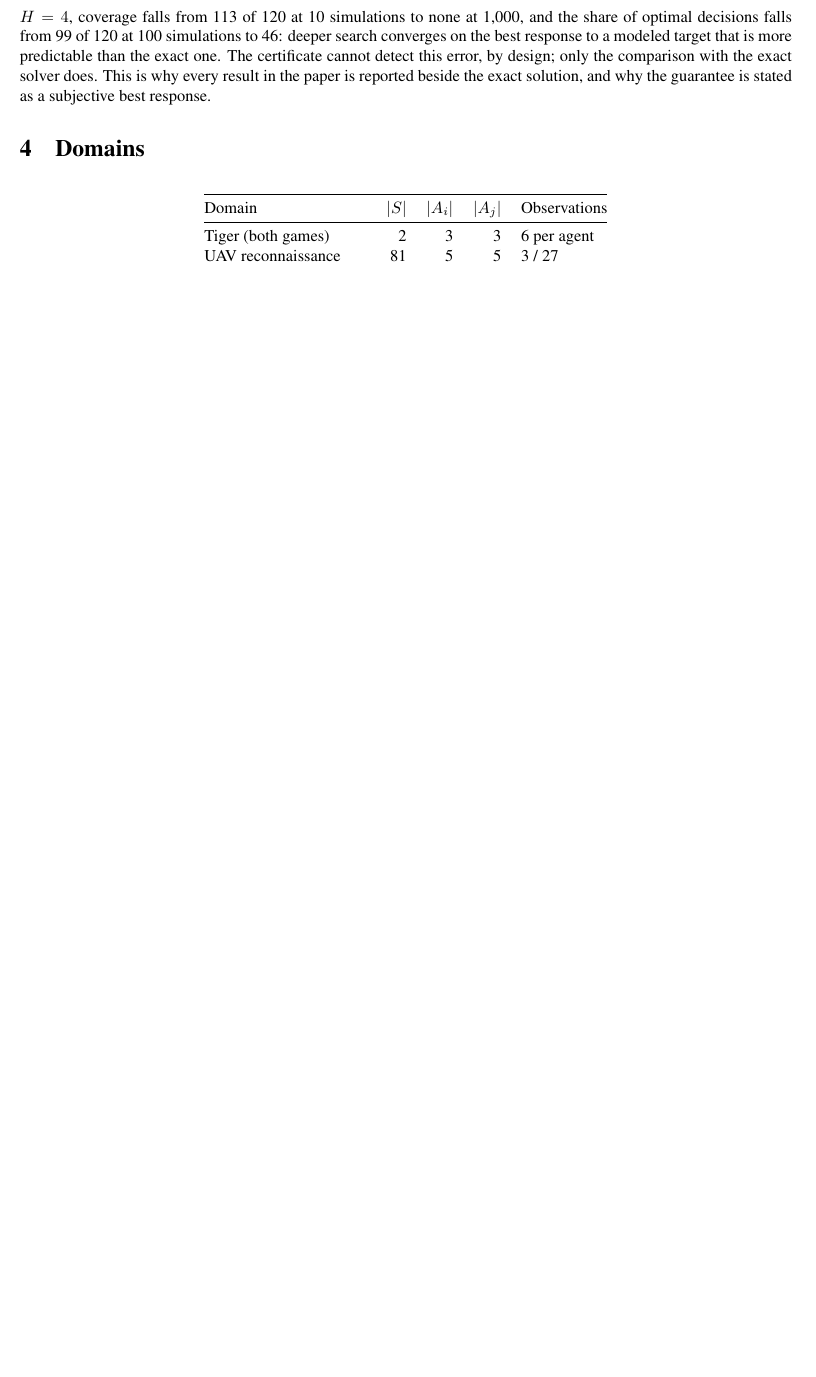
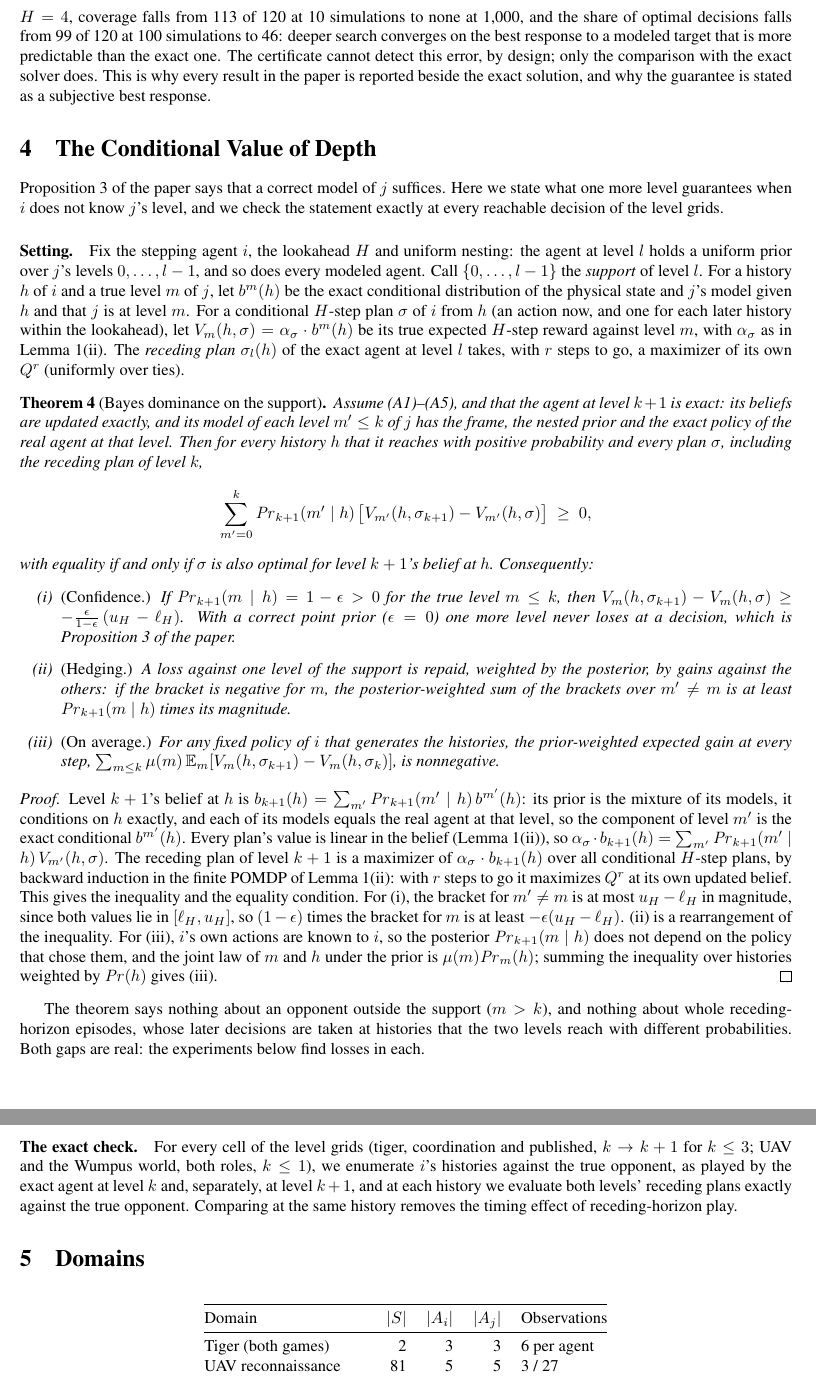
Before and after one commit to huytruong1810/ipomcp, a LaTeX document (docs/paper/latex/supplement.tex): part of page 6 of 9 before the commit and two parts of pages 6 and 7 of 10 after it, the two joined at a grey line, cut so that both start at the same text, the shorter picture padded with empty space. Compiled offline with pdfLaTeX.

Commit message:
Supplement: Bayes dominance on the support (the conditional value of one more level)

```diff
--- a/docs/paper/latex/supplement.tex
+++ b/docs/paper/latex/supplement.tex
@@ -230,6 +230,34 @@ Tiger L3 $H = 3$ & 28 & 28 & 28 & 28 & 1{,}255 & 2 & 28 & 1{,}789 \\
 
 \paragraph{What the certificate does not see.} With the own budget, the intervals shrink around the values of the searched model. At UAV $H = 3$, 1{,}000 simulations give width zero on 266 of 512 decisions, yet only 13 intervals contain the exact values; the gap between the searched and exact values has median 0.97 and maximum 3.7 reward units. At $H = 4$, coverage falls from 113 of 120 at 10 simulations to none at 1{,}000, and the share of optimal decisions falls from 99 of 120 at 100 simulations to 46: deeper search converges on the best response to a modeled target that is more predictable than the exact one. The certificate cannot detect this error, by design; only the comparison with the exact solver does. This is why every result in the paper is reported beside the exact solution, and why the guarantee is stated as a subjective best response.
 
+\section{The Conditional Value of Depth}
+\label{sec:depth-theory}
+
+Proposition~3 of the paper says that a correct model of $j$ suffices. Here we state what one more level guarantees when $i$ does not know $j$'s level, and we check the statement exactly at every reachable decision of the level grids.
+
+\paragraph{Setting.} Fix the stepping agent $i$, the lookahead $H$ and uniform nesting: the agent at level $l$ holds a uniform prior over $j$'s levels $0, \ldots, l-1$, and so does every modeled agent. Call $\{0, \ldots, l-1\}$ the \emph{support} of level $l$. For a history $h$ of $i$ and a true level $m$ of $j$, let $b^m(h)$ be the exact conditional distribution of the physical state and $j$'s model given $h$ and that $j$ is at level $m$. For a conditional $H$-step plan $\sigma$ of $i$ from $h$ (an action now, and one for each later history within the lookahead), let $V_m(h, \sigma) = \alpha_\sigma \cdot b^m(h)$ be its true expected $H$-step reward against level $m$, with $\alpha_\sigma$ as in Lemma~\ref{lem:range}(ii). The \emph{receding plan} $\sigma_l(h)$ of the exact agent at level $l$ takes, with $r$ steps to go, a maximizer of its own $Q^r$ (uniformly over ties).
+
+\begin{theorem}[Bayes dominance on the support]
+\label{thm:dominance}
+Assume (A1)--(A5), and that the agent at level $k+1$ is exact: its beliefs are updated exactly, and its model of each level $m' \leq k$ of $j$ has the frame, the nested prior and the exact policy of the real agent at that level. Then for every history $h$ that it reaches with positive probability and every plan $\sigma$, including the receding plan of level $k$,
+\[
+\sum_{m' = 0}^{k} \Pr_{k+1}(m' \mid h)\, \big[V_{m'}(h, \sigma_{k+1}) - V_{m'}(h, \sigma)\big] \;\geq\; 0,
+\]
+with equality if and only if $\sigma$ is also optimal for level $k+1$'s belief at $h$. Consequently:
+\begin{enumerate}
+\item[(i)] \emph{(Confidence.)} If $\Pr_{k+1}(m \mid h) = 1 - \epsilon > 0$ for the true level $m \leq k$, then $V_m(h, \sigma_{k+1}) - V_m(h, \sigma) \geq -\frac{\epsilon}{1 - \epsilon}\,(u_H - \ell_H)$. With a correct point prior ($\epsilon = 0$) one more level never loses at a decision, which is Proposition~3 of the paper.
+\item[(ii)] \emph{(Hedging.)} A loss against one level of the support is repaid, weighted by the posterior, by gains against the others: if the bracket is negative for $m$, the posterior-weighted sum of the brackets over $m' \neq m$ is at least $\Pr_{k+1}(m \mid h)$ times its magnitude.
+\item[(iii)] \emph{(On average.)} For any fixed policy of $i$ that generates the histories, the prior-weighted expected gain at every step, $\sum_{m \leq k} \mu(m)\, \mathbb{E}_m[V_m(h, \sigma_{k+1}) - V_m(h, \sigma_k)]$, is nonnegative.
+\end{enumerate}
+\end{theorem}
+\begin{proof}
+Level $k+1$'s belief at $h$ is $b_{k+1}(h) = \sum_{m'} \Pr_{k+1}(m' \mid h)\, b^{m'}(h)$: its prior is the mixture of its models, it conditions on $h$ exactly, and each of its models equals the real agent at that level, so the component of level $m'$ is the exact conditional $b^{m'}(h)$. Every plan's value is linear in the belief (Lemma~\ref{lem:range}(ii)), so $\alpha_\sigma \cdot b_{k+1}(h) = \sum_{m'} \Pr_{k+1}(m' \mid h)\, V_{m'}(h, \sigma)$. The receding plan of level $k+1$ is a maximizer of $\alpha_\sigma \cdot b_{k+1}(h)$ over all conditional $H$-step plans, by backward induction in the finite POMDP of Lemma~\ref{lem:range}(ii): with $r$ steps to go it maximizes $Q^r$ at its own updated belief. This gives the inequality and the equality condition. For (i), the bracket for $m' \neq m$ is at most $u_H - \ell_H$ in magnitude, since both values lie in $[\ell_H, u_H]$, so $(1 - \epsilon)$ times the bracket for $m$ is at least $-\epsilon (u_H - \ell_H)$. (ii) is a rearrangement of the inequality. For (iii), $i$'s own actions are known to $i$, so the posterior $\Pr_{k+1}(m \mid h)$ does not depend on the policy that chose them, and the joint law of $m$ and $h$ under the prior is $\mu(m) \Pr_m(h)$; summing the inequality over histories weighted by $\Pr(h)$ gives (iii).
+\end{proof}
+
+The theorem says nothing about an opponent outside the support ($m > k$), and nothing about whole receding-horizon episodes, whose later decisions are taken at histories that the two levels reach with different probabilities. Both gaps are real: the experiments below find losses in each.
+
+\paragraph{The exact check.} For every cell of the level grids (tiger, coordination and published, $k \to k+1$ for $k \leq 3$; UAV and the Wumpus world, both roles, $k \leq 1$), we enumerate $i$'s histories against the true opponent, as played by the exact agent at level $k$ and, separately, at level $k+1$, and at each history we evaluate both levels' receding plans exactly against the true opponent. Comparing at the same history removes the timing effect of receding-horizon play. %V3-RESULTS: filled from results/v3_depth_law_20261030/analysis.txt when the run completes.
+
 \section{Domains}
 
 \begin{table}[h]
```
